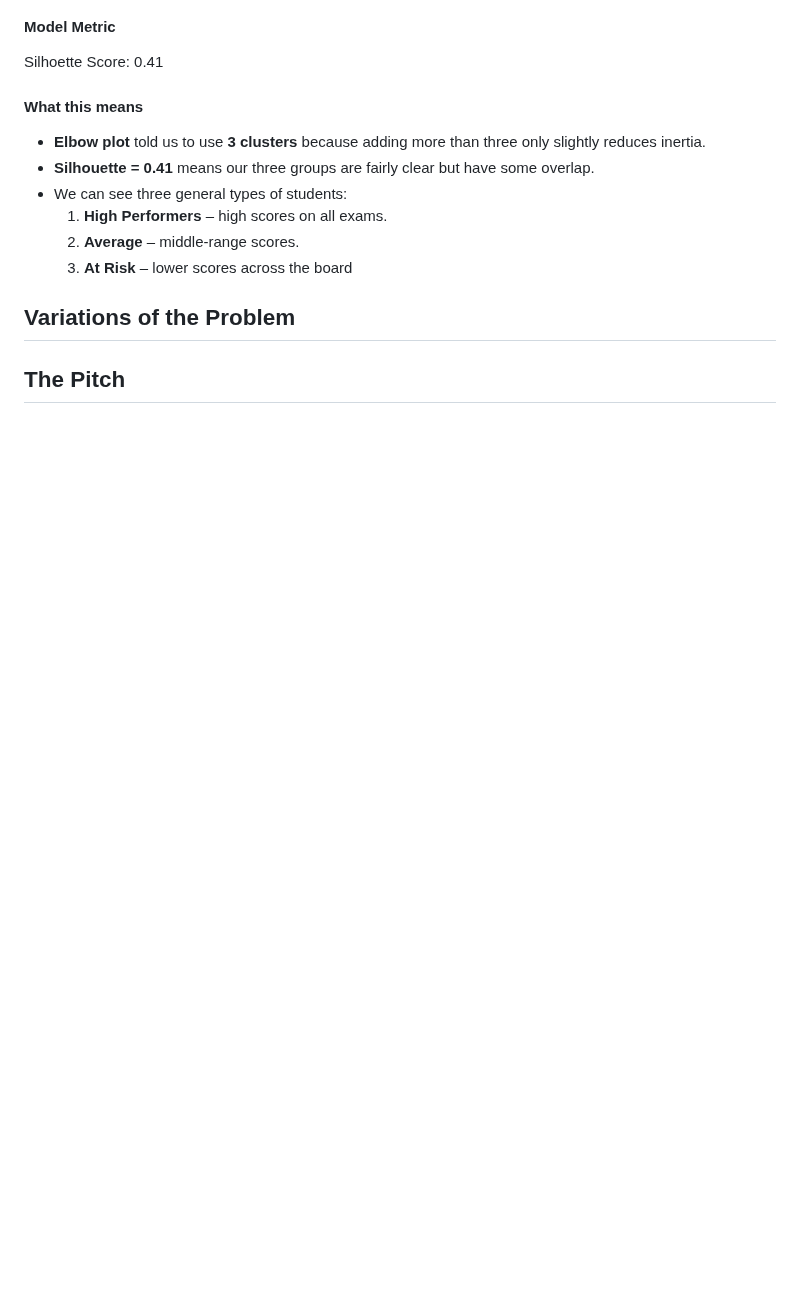
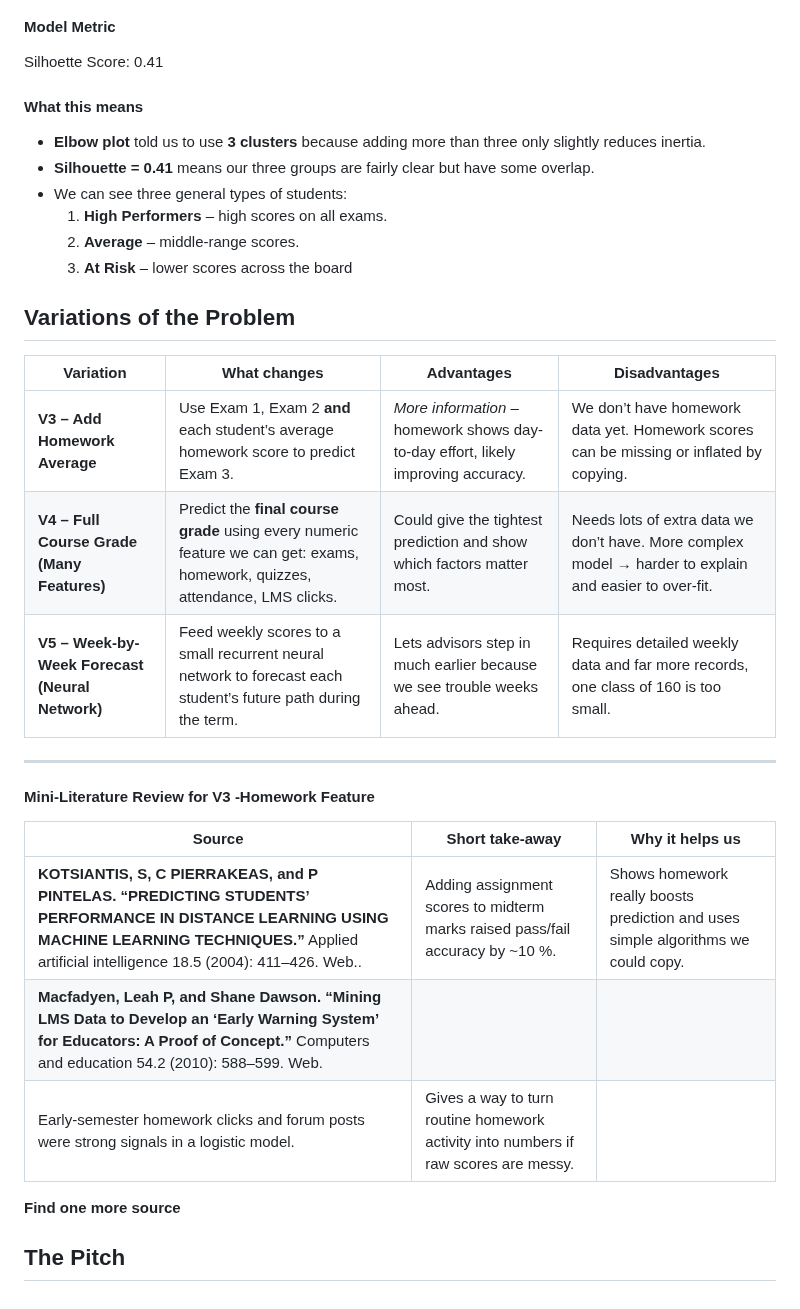
Before and after one commit to amberbcastro/Exploring-Predictive-Models-for-Student-Performance, a Markdown page: README.md, the part around the change. GitHub-like rendering; blank space fills up the shorter version.

```diff
--- a/README.md
+++ b/README.md
@@ -178,4 +178,21 @@ Silhoette Score: 0.41
 
 ## Variations of the Problem
 
+| Variation | What changes | Advantages | Disadvantages |
+|-----------|--------------|------------|---------------|
+| **V3 – Add Homework Average** | Use Exam 1, Exam 2 **and** each student’s average homework score to predict Exam 3. | *More information* – homework shows day-to-day effort, likely improving accuracy. | We don’t have homework data yet. Homework scores can be missing or inflated by copying. |
+| **V4 – Full Course Grade (Many Features)** | Predict the **final course grade** using every numeric feature we can get: exams, homework, quizzes, attendance, LMS clicks. | Could give the tightest prediction and show which factors matter most. | Needs lots of extra data we don’t have. More complex model → harder to explain and easier to over-fit. |
+| **V5 – Week-by-Week Forecast (Neural Network)** | Feed weekly scores to a small recurrent neural network to forecast each student’s future path during the term. | Lets advisors step in much earlier because we see trouble weeks ahead. | Requires detailed weekly data and far more records, one class of 160 is too small. |
+
+---
+
+#### Mini-Literature Review for V3 -Homework Feature
+
+| Source | Short take-away | Why it helps us |
+|--------|-----------------|-----------------|
+| **KOTSIANTIS, S, C PIERRAKEAS, and P PINTELAS. “PREDICTING STUDENTS’ PERFORMANCE IN DISTANCE LEARNING USING MACHINE LEARNING TECHNIQUES.”** Applied artificial intelligence 18.5 (2004): 411–426. Web.. | Adding assignment scores to midterm marks raised pass/fail accuracy by ~10 %. | Shows homework really boosts prediction and uses simple algorithms we could copy. |
+| **Macfadyen, Leah P, and Shane Dawson. “Mining LMS Data to Develop an ‘Early Warning System’ for Educators: A Proof of Concept.”** Computers and education 54.2 (2010): 588–599. Web.
+ | Early-semester homework clicks and forum posts were strong signals in a logistic model. | Gives a way to turn routine homework activity into numbers if raw scores are messy. |
+**Find one more source**
+
 ## The Pitch
```
